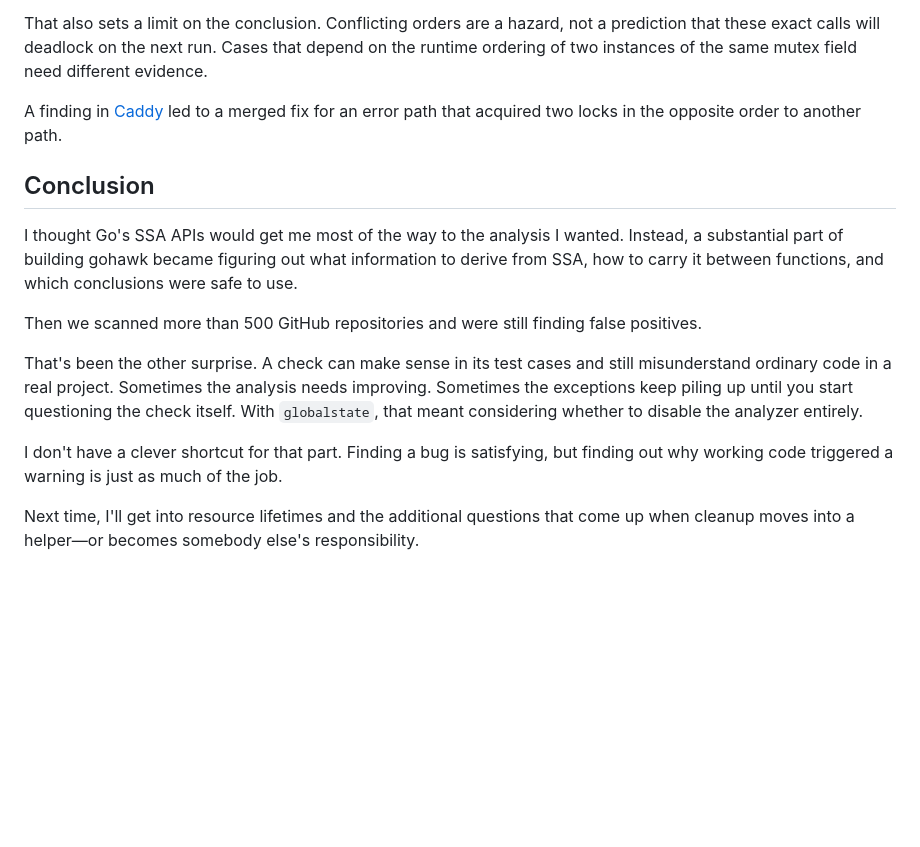
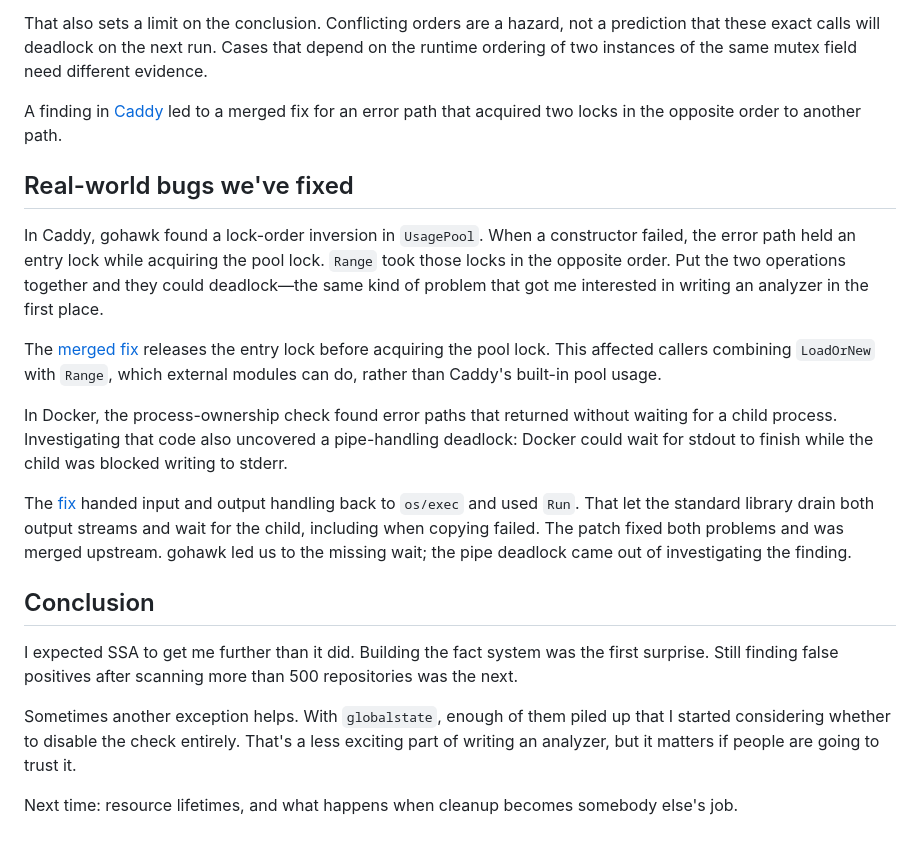
Before and after one commit to kojah/gohawk, a Markdown page: site/blog-plan.md, the part around the change. GitHub-like rendering; blank space fills up the shorter version.

Commit message:
docs: describe upstream fixes and shorten blog conclusion

```diff
--- a/site/blog-plan.md
+++ b/site/blog-plan.md
@@ -157,14 +157,22 @@ A finding in [Caddy](https://github.com/caddyserver/caddy/pull/7968) led to a me
 
 <!-- Editorial follow-up: add a compact, verified before-and-after excerpt from the Caddy fix. The example package reproduces the SSA and fact excerpts above. Keep lifecycle summaries and lock-order evidence distinct; do not imply that the lifecycle fact format exports lock-order relationships. -->
 
+## Real-world bugs we've fixed
+
+In Caddy, gohawk found a lock-order inversion in `UsagePool`. When a constructor failed, the error path held an entry lock while acquiring the pool lock. `Range` took those locks in the opposite order. Put the two operations together and they could deadlock—the same kind of problem that got me interested in writing an analyzer in the first place.
+
+The [merged fix](https://github.com/caddyserver/caddy/pull/7968) releases the entry lock before acquiring the pool lock. This affected callers combining `LoadOrNew` with `Range`, which external modules can do, rather than Caddy's built-in pool usage.
+
+In Docker, the process-ownership check found error paths that returned without waiting for a child process. Investigating that code also uncovered a pipe-handling deadlock: Docker could wait for stdout to finish while the child was blocked writing to stderr.
+
+The [fix](https://github.com/moby/moby/pull/53517) handed input and output handling back to `os/exec` and used `Run`. That let the standard library drain both output streams and wait for the child, including when copying failed. The patch fixed both problems and was merged upstream. gohawk led us to the missing wait; the pipe deadlock came out of investigating the finding.
+
+<!-- Editorial follow-up: add the Kubernetes example once its PR link and merge status are verified. -->
+
 ## Conclusion
 
-I thought Go's SSA APIs would get me most of the way to the analysis I wanted. Instead, a substantial part of building gohawk became figuring out what information to derive from SSA, how to carry it between functions, and which conclusions were safe to use.
+I expected SSA to get me further than it did. Building the fact system was the first surprise. Still finding false positives after scanning more than 500 repositories was the next.
 
-Then we scanned more than 500 GitHub repositories and were still finding false positives.
+Sometimes another exception helps. With `globalstate`, enough of them piled up that I started considering whether to disable the check entirely. That's a less exciting part of writing an analyzer, but it matters if people are going to trust it.
 
-That's been the other surprise. A check can make sense in its test cases and still misunderstand ordinary code in a real project. Sometimes the analysis needs improving. Sometimes the exceptions keep piling up until you start questioning the check itself. With `globalstate`, that meant considering whether to disable the analyzer entirely.
-
-I don't have a clever shortcut for that part. Finding a bug is satisfying, but finding out why working code triggered a warning is just as much of the job.
-
-Next time, I'll get into resource lifetimes and the additional questions that come up when cleanup moves into a helper—or becomes somebody else's responsibility.
+Next time: resource lifetimes, and what happens when cleanup becomes somebody else's job.
```
